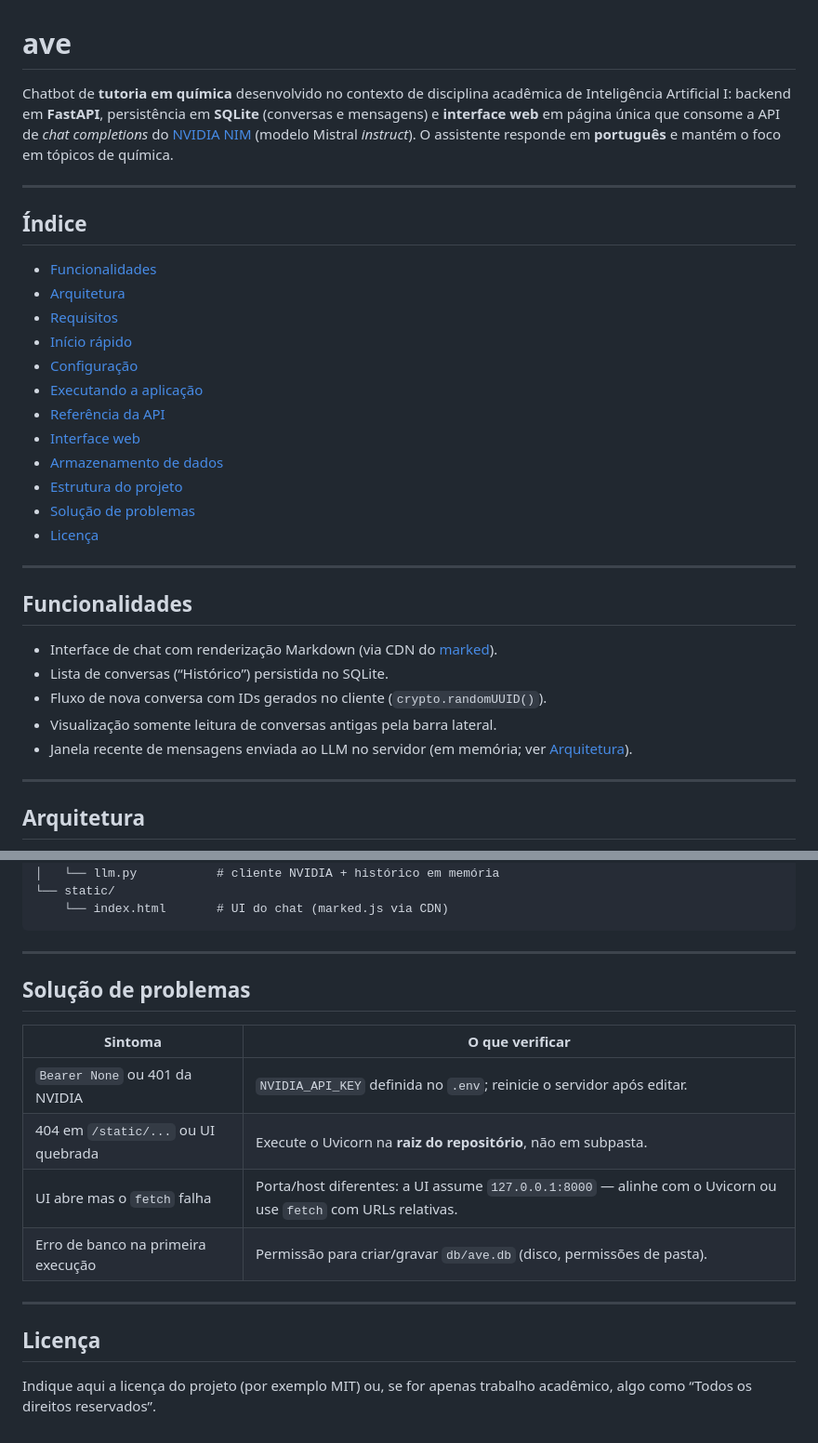
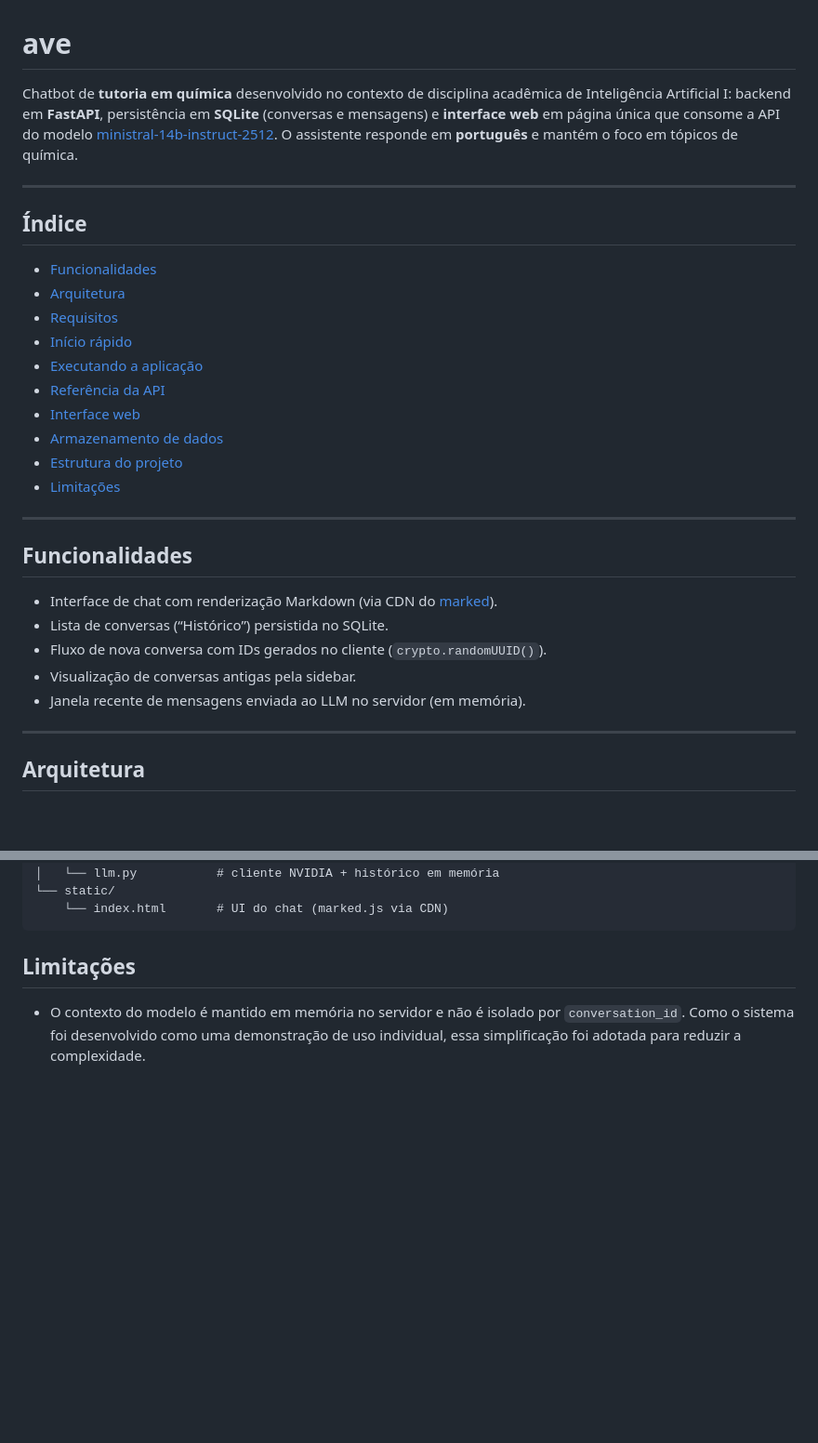
Before and after one commit to agni000/ave, a Markdown page: README.md, 2 parts joined by grey strips. Shown at 93% size. Rendered like a GitHub page; blank space fills up the shorter version.

Commit message:
chore: corrigir alguns erros no readme

````diff
--- a/README.md
+++ b/README.md
@@ -1,6 +1,6 @@
 # ave
 
-Chatbot de **tutoria em química** desenvolvido no contexto de disciplina acadêmica de Inteligência Artificial I: backend em **FastAPI**, persistência em **SQLite** (conversas e mensagens) e **interface web** em página única que consome a API de *chat completions* do [NVIDIA NIM](https://build.nvidia.com/) (modelo Mistral *instruct*). O assistente responde em **português** e mantém o foco em tópicos de química.
+Chatbot de **tutoria em química** desenvolvido no contexto de disciplina acadêmica de Inteligência Artificial I: backend em **FastAPI**, persistência em **SQLite** (conversas e mensagens) e **interface web** em página única que consome a API do modelo [ministral-14b-instruct-2512](https://build.nvidia.com/mistralai/ministral-14b-instruct-2512). O assistente responde em **português** e mantém o foco em tópicos de química.
 
 ---
 
@@ -10,14 +10,12 @@ Chatbot de **tutoria em química** desenvolvido no contexto de disciplina acadê
 - [Arquitetura](#arquitetura)
 - [Requisitos](#requisitos)
 - [Início rápido](#início-rápido)
-- [Configuração](#configuração)
 - [Executando a aplicação](#executando-a-aplicação)
 - [Referência da API](#referência-da-api)
 - [Interface web](#interface-web)
 - [Armazenamento de dados](#armazenamento-de-dados)
 - [Estrutura do projeto](#estrutura-do-projeto)
-- [Solução de problemas](#solução-de-problemas)
-- [Licença](#licença)
+- [Limitações](#limitações)
 
 ---
 
@@ -26,8 +24,8 @@ Chatbot de **tutoria em química** desenvolvido no contexto de disciplina acadê
 - Interface de chat com renderização Markdown (via CDN do [marked](https://github.com/markedjs/marked)).
 - Lista de conversas (“Histórico”) persistida no SQLite.
 - Fluxo de nova conversa com IDs gerados no cliente (`crypto.randomUUID()`).
-- Visualização somente leitura de conversas antigas pela barra lateral.
-- Janela recente de mensagens enviada ao LLM no servidor (em memória; ver [Arquitetura](#arquitetura)).
+- Visualização de conversas antigas pela sidebar.
+- Janela recente de mensagens enviada ao LLM no servidor (em memória).
 
 ---
 
@@ -239,19 +221,6 @@ chatbot/
     └── index.html       # UI do chat (marked.js via CDN)
 ```
 
----
+## Limitações
 
-## Solução de problemas
-
-| Sintoma | O que verificar |
-|---------|-----------------|
-| `Bearer None` ou 401 da NVIDIA | `NVIDIA_API_KEY` definida no `.env`; reinicie o servidor após editar. |
-| 404 em `/static/...` ou UI quebrada | Execute o Uvicorn na **raiz do repositório**, não em subpasta. |
-| UI abre mas o `fetch` falha | Porta/host diferentes: a UI assume `127.0.0.1:8000` — alinhe com o Uvicorn ou use `fetch` com URLs relativas. |
-| Erro de banco na primeira execução | Permissão para criar/gravar `db/ave.db` (disco, permissões de pasta). |
-
----
-
-## Licença
-
-Indique aqui a licença do projeto (por exemplo MIT) ou, se for apenas trabalho acadêmico, algo como “Todos os direitos reservados”.
+- O contexto do modelo é mantido em memória no servidor e não é isolado por `conversation_id`. Como o sistema foi desenvolvido como uma demonstração de uso individual, essa simplificação foi adotada para reduzir a complexidade.
````
Also changed, not shown: other parts of README.md (+11 -27 lines).
